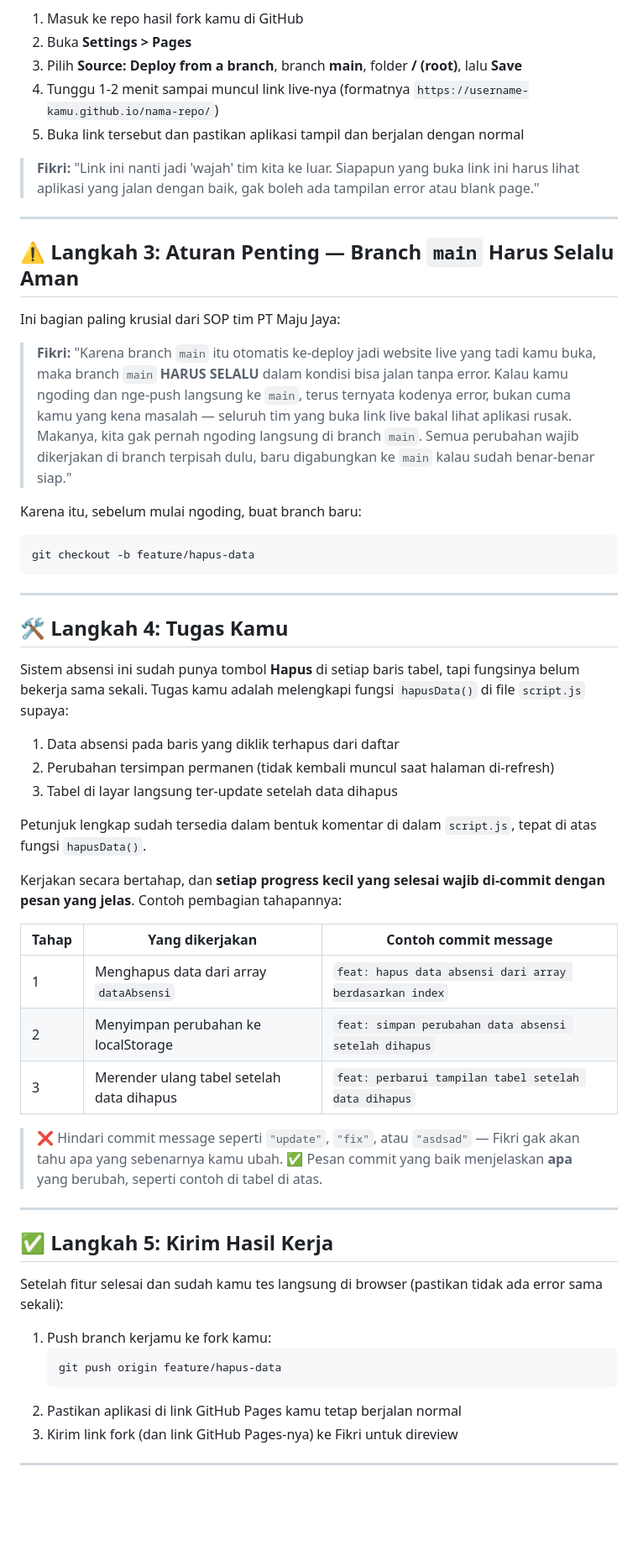
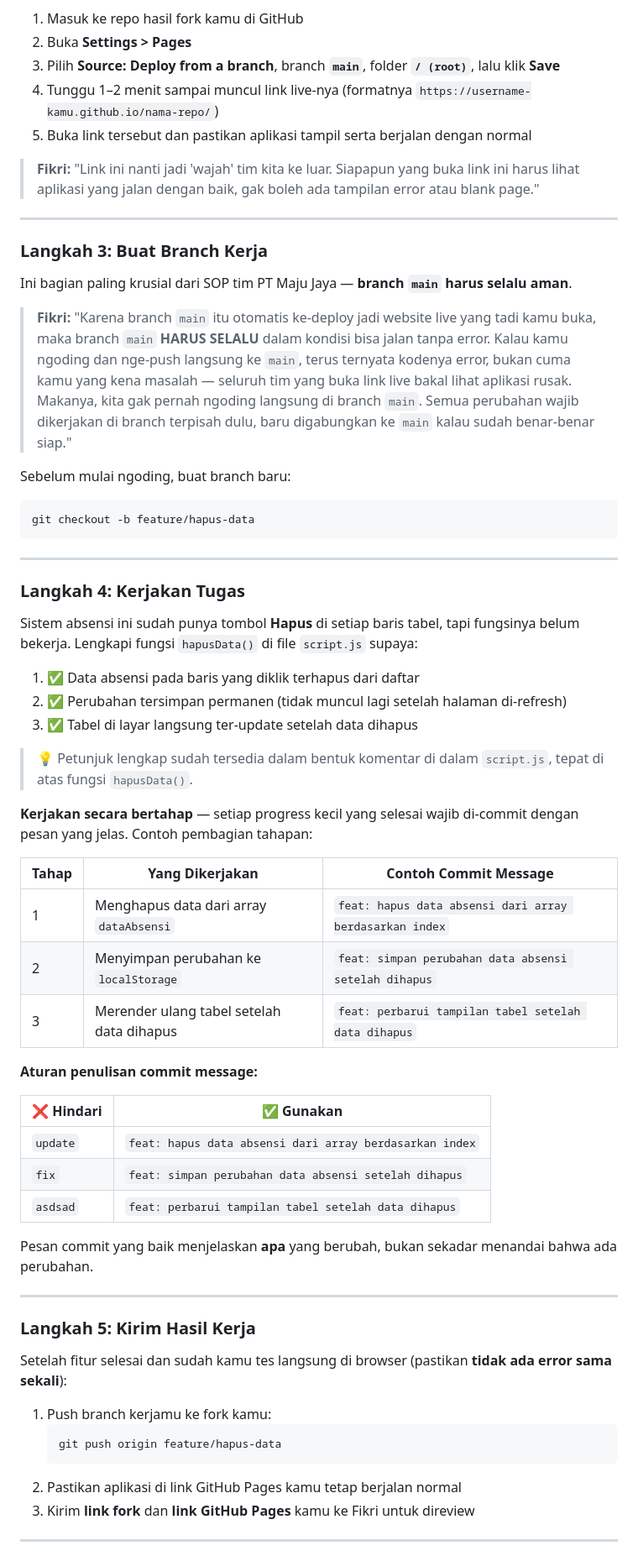
Before and after one commit to Zakki-pplg/CaseStudy-web-PT-Maju-Jaya, a Markdown page: README.md, the part around one of its changes. Shown at 84% size. GitHub-like rendering; blank space fills up the shorter version.

````diff
--- a/README.md
+++ b/README.md
@@ -44,21 +62,21 @@ Sebelum menyentuh kode sama sekali, Fikri minta kamu memastikan dulu aplikasi ya
 
 1. Masuk ke repo hasil fork kamu di GitHub
 2. Buka **Settings > Pages**
-3. Pilih **Source: Deploy from a branch**, branch **main**, folder **/ (root)**, lalu **Save**
-4. Tunggu 1-2 menit sampai muncul link live-nya (formatnya `https://username-kamu.github.io/nama-repo/`)
-5. Buka link tersebut dan pastikan aplikasi tampil dan berjalan dengan normal
+3. Pilih **Source: Deploy from a branch**, branch **`main`**, folder **`/ (root)`**, lalu klik **Save**
+4. Tunggu 1–2 menit sampai muncul link live-nya (formatnya `https://username-kamu.github.io/nama-repo/`)
+5. Buka link tersebut dan pastikan aplikasi tampil serta berjalan dengan normal
 
 > **Fikri:** "Link ini nanti jadi 'wajah' tim kita ke luar. Siapapun yang buka link ini harus lihat aplikasi yang jalan dengan baik, gak boleh ada tampilan error atau blank page."
 
 ---
 
-## ⚠️ Langkah 3: Aturan Penting — Branch `main` Harus Selalu Aman
+### Langkah 3: Buat Branch Kerja
 
-Ini bagian paling krusial dari SOP tim PT Maju Jaya:
+Ini bagian paling krusial dari SOP tim PT Maju Jaya — **branch `main` harus selalu aman**.
 
 > **Fikri:** "Karena branch `main` itu otomatis ke-deploy jadi website live yang tadi kamu buka, maka branch `main` **HARUS SELALU** dalam kondisi bisa jalan tanpa error. Kalau kamu ngoding dan nge-push langsung ke `main`, terus ternyata kodenya error, bukan cuma kamu yang kena masalah — seluruh tim yang buka link live bakal lihat aplikasi rusak. Makanya, kita gak pernah ngoding langsung di branch `main`. Semua perubahan wajib dikerjakan di branch terpisah dulu, baru digabungkan ke `main` kalau sudah benar-benar siap."
 
-Karena itu, sebelum mulai ngoding, buat branch baru:
+Sebelum mulai ngoding, buat branch baru:
 
 ```bash
 git checkout -b feature/hapus-data
@@ -66,39 +84,46 @@ git checkout -b feature/hapus-data
 
 ---
 
-## 🛠️ Langkah 4: Tugas Kamu
+### Langkah 4: Kerjakan Tugas
 
-Sistem absensi ini sudah punya tombol **Hapus** di setiap baris tabel, tapi fungsinya belum bekerja sama sekali. Tugas kamu adalah melengkapi fungsi `hapusData()` di file `script.js` supaya:
+Sistem absensi ini sudah punya tombol **Hapus** di setiap baris tabel, tapi fungsinya belum bekerja. Lengkapi fungsi `hapusData()` di file `script.js` supaya:
 
-1. Data absensi pada baris yang diklik terhapus dari daftar
-2. Perubahan tersimpan permanen (tidak kembali muncul saat halaman di-refresh)
-3. Tabel di layar langsung ter-update setelah data dihapus
+1. ✅ Data absensi pada baris yang diklik terhapus dari daftar
+2. ✅ Perubahan tersimpan permanen (tidak muncul lagi setelah halaman di-refresh)
+3. ✅ Tabel di layar langsung ter-update setelah data dihapus
 
-Petunjuk lengkap sudah tersedia dalam bentuk komentar di dalam `script.js`, tepat di atas fungsi `hapusData()`.
+> 💡 Petunjuk lengkap sudah tersedia dalam bentuk komentar di dalam `script.js`, tepat di atas fungsi `hapusData()`.
 
-Kerjakan secara bertahap, dan **setiap progress kecil yang selesai wajib di-commit dengan pesan yang jelas**. Contoh pembagian tahapannya:
+**Kerjakan secara bertahap** — setiap progress kecil yang selesai wajib di-commit dengan pesan yang jelas. Contoh pembagian tahapan:
 
-| Tahap | Yang dikerjakan | Contoh commit message |
+| Tahap | Yang Dikerjakan | Contoh Commit Message |
 |---|---|---|
 | 1 | Menghapus data dari array `dataAbsensi` | `feat: hapus data absensi dari array berdasarkan index` |
-| 2 | Menyimpan perubahan ke localStorage | `feat: simpan perubahan data absensi setelah dihapus` |
+| 2 | Menyimpan perubahan ke `localStorage` | `feat: simpan perubahan data absensi setelah dihapus` |
 | 3 | Merender ulang tabel setelah data dihapus | `feat: perbarui tampilan tabel setelah data dihapus` |
 
-> ❌ Hindari commit message seperti `"update"`, `"fix"`, atau `"asdsad"` — Fikri gak akan tahu apa yang sebenarnya kamu ubah.
-> ✅ Pesan commit yang baik menjelaskan **apa** yang berubah, seperti contoh di tabel di atas.
+**Aturan penulisan commit message:**
+
+| ❌ Hindari | ✅ Gunakan |
+|---|---|
+| `update` | `feat: hapus data absensi dari array berdasarkan index` |
+| `fix` | `feat: simpan perubahan data absensi setelah dihapus` |
+| `asdsad` | `feat: perbarui tampilan tabel setelah data dihapus` |
+
+Pesan commit yang baik menjelaskan **apa** yang berubah, bukan sekadar menandai bahwa ada perubahan.
 
 ---
 
-## ✅ Langkah 5: Kirim Hasil Kerja
+### Langkah 5: Kirim Hasil Kerja
 
-Setelah fitur selesai dan sudah kamu tes langsung di browser (pastikan tidak ada error sama sekali):
+Setelah fitur selesai dan sudah kamu tes langsung di browser (pastikan **tidak ada error sama sekali**):
 
 1. Push branch kerjamu ke fork kamu:
    ```bash
    git push origin feature/hapus-data
    ```
 2. Pastikan aplikasi di link GitHub Pages kamu tetap berjalan normal
-3. Kirim link fork (dan link GitHub Pages-nya) ke Fikri untuk direview
+3. Kirim **link fork** dan **link GitHub Pages** kamu ke Fikri untuk direview
 
 ---
 
````
Also changed, not shown: other parts of README.md (+38 -18 lines).
